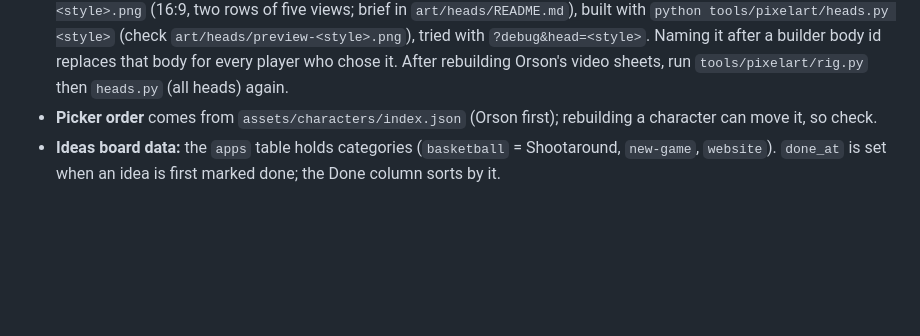
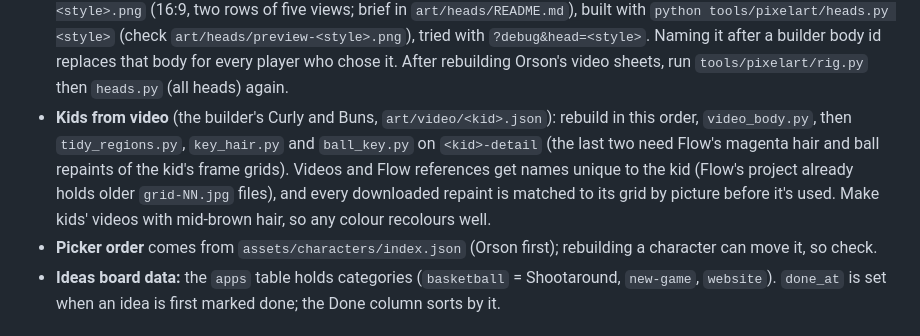
Before and after one commit to orsonbrooker/orsonbrooker.github.io, a Markdown page: CLAUDE.md, the part around the change. Drawn GitHub-style; blank space fills up the shorter version.

```diff
--- a/CLAUDE.md
+++ b/CLAUDE.md
@@ -171,6 +171,12 @@ main checkout.
   `python tools/pixelart/heads.py <style>` (check `art/heads/preview-<style>.png`), tried with
   `?debug&head=<style>`. Naming it after a builder body id replaces that body for every player who chose it.
   After rebuilding Orson's video sheets, run `tools/pixelart/rig.py` then `heads.py` (all heads) again.
+- **Kids from video** (the builder's Curly and Buns, `art/video/<kid>.json`): rebuild in this order,
+  `video_body.py`, then `tidy_regions.py`, `key_hair.py` and `ball_key.py` on `<kid>-detail` (the last two need
+  Flow's magenta hair and ball repaints of the kid's frame grids). Videos and Flow references get names
+  unique to the kid (Flow's project already holds older `grid-NN.jpg` files), and every downloaded repaint is
+  matched to its grid by picture before it's used. Make kids' videos with mid-brown hair, so any colour
+  recolours well.
 - **Picker order** comes from `assets/characters/index.json` (Orson first); rebuilding a
   character can move it, so check.
 - **Ideas board data:** the `apps` table holds categories (`basketball` = Shootaround, `new-game`,
```
Also changed, not shown: docs/architecture.md (+27 -1 lines).
